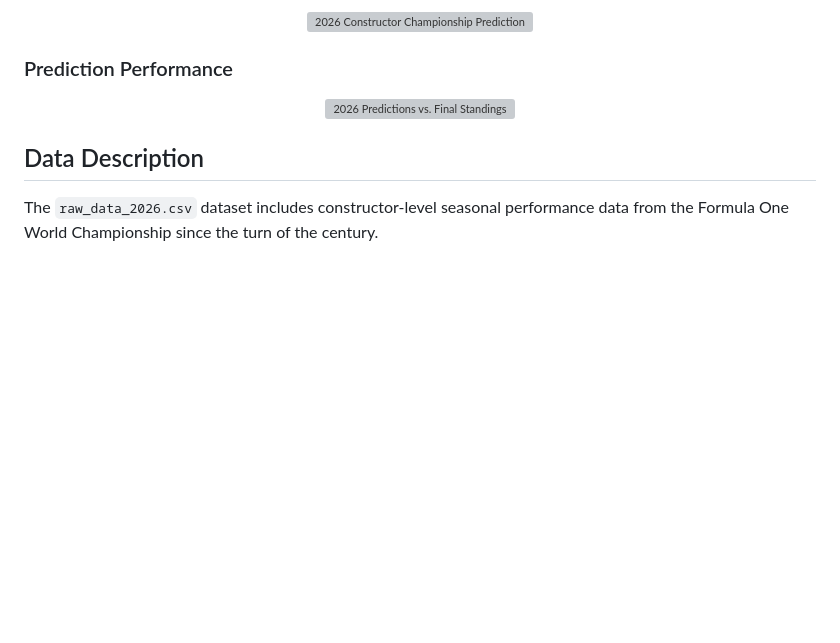
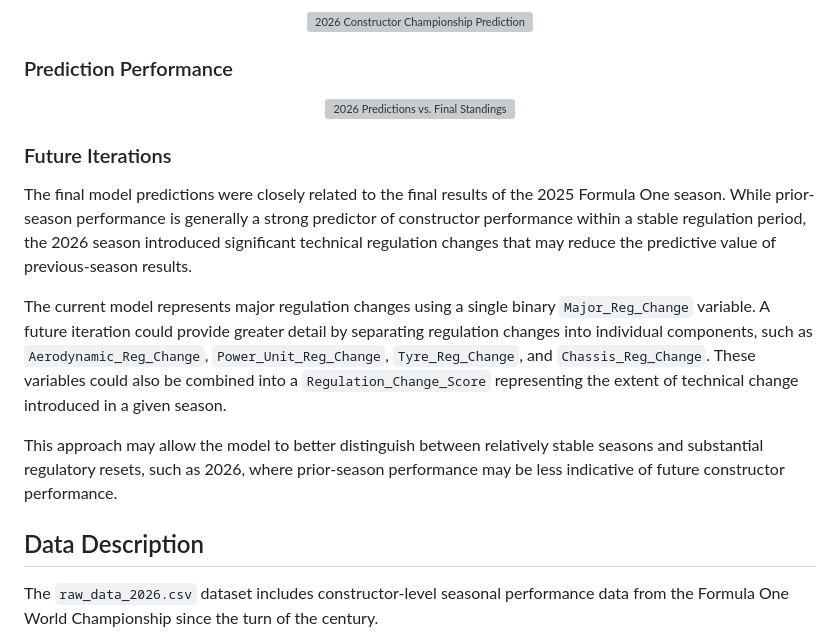
Before and after one commit to owen-simon/Formula-1-Constructor-Repository, a Markdown page: README.md, the part around the change. GitHub-like rendering; blank space fills up the shorter version; grey boxes are pictures that could not be loaded.

Commit message:
Add Future Iterations section to README
Added a section on future iterations of the model, discussing the impact of regulatory changes on predictions and suggesting potential improvements for future models.

```diff
--- a/README.md
+++ b/README.md
@@ -27,6 +27,15 @@ The final model generates preseason probabilities for each Formula One construct
        alt="2026 Predictions vs. Final Standings"
        width="700">
 </p>
+
+### Future Iterations
+
+The final model predictions were closely related to the final results of the 2025 Formula One season. While prior-season performance is generally a strong predictor of constructor performance within a stable regulation period, the 2026 season introduced significant technical regulation changes that may reduce the predictive value of previous-season results.
+
+The current model represents major regulation changes using a single binary `Major_Reg_Change` variable. A future iteration could provide greater detail by separating regulation changes into individual components, such as `Aerodynamic_Reg_Change`, `Power_Unit_Reg_Change`, `Tyre_Reg_Change`, and `Chassis_Reg_Change`. These variables could also be combined into a `Regulation_Change_Score` representing the extent of technical change introduced in a given season.
+
+This approach may allow the model to better distinguish between relatively stable seasons and substantial regulatory resets, such as 2026, where prior-season performance may be less indicative of future constructor performance.
+
 
 ## Data Description
 
```
